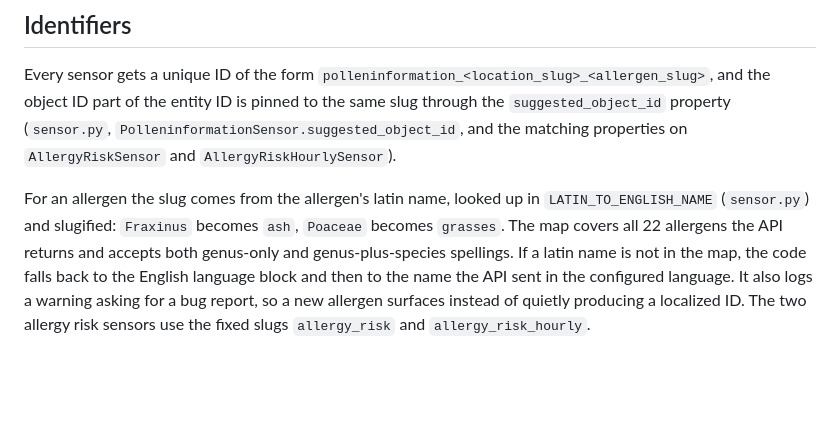
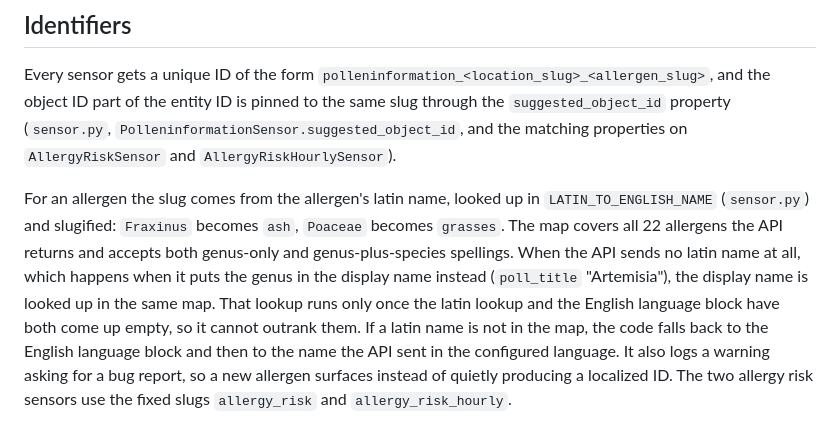
Before and after one commit to krissen/polleninformation, a Markdown page: docs/entity_naming.md, the part around the change. GitHub-like rendering; blank space fills up the shorter version.

Commit message:
(entity_naming) Note the display-name fallback

```diff
--- a/docs/entity_naming.md
+++ b/docs/entity_naming.md
@@ -15,7 +15,11 @@ matching properties on `AllergyRiskSensor` and `AllergyRiskHourlySensor`).
 For an allergen the slug comes from the allergen's latin name, looked up in
 `LATIN_TO_ENGLISH_NAME` (`sensor.py`) and slugified: `Fraxinus` becomes `ash`,
 `Poaceae` becomes `grasses`. The map covers all 22 allergens the API returns and
-accepts both genus-only and genus-plus-species spellings. If a latin name is not
+accepts both genus-only and genus-plus-species spellings. When the API sends no
+latin name at all, which happens when it puts the genus in the display name
+instead (`poll_title` "Artemisia"), the display name is looked up in the same
+map. That lookup runs only once the latin lookup and the English language block
+have both come up empty, so it cannot outrank them. If a latin name is not
 in the map, the code falls back to the English language block and then to the
 name the API sent in the configured language. It also logs a warning asking for
 a bug report, so a new allergen surfaces instead of quietly producing a
```
